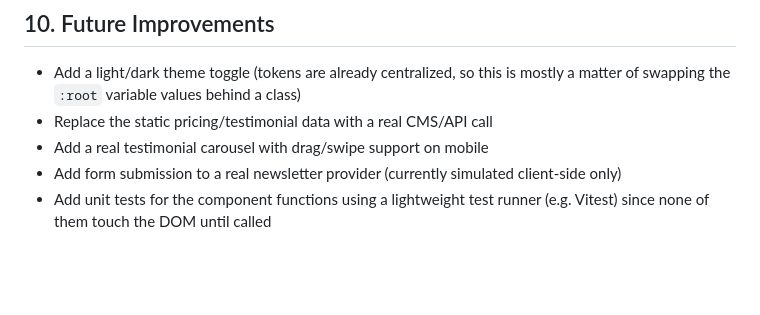
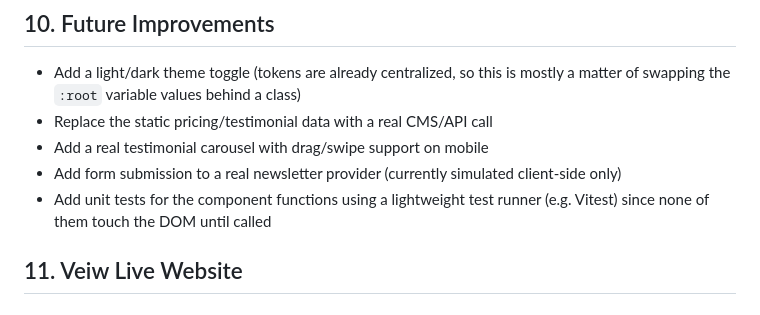
Before and after one commit to seebibhai/Meridian-NeuroFive-1st, a Markdown page: README.md, the part around the change. Rendered like a GitHub page; blank space fills up the shorter version.

Commit message:
Add section for viewing live website

```diff
--- a/README.md
+++ b/README.md
@@ -225,3 +225,4 @@ than being a decorative brand color.
   client-side only)
 - Add unit tests for the component functions using a lightweight test
   runner (e.g. Vitest) since none of them touch the DOM until called
+## 11. Veiw Live Website
```
